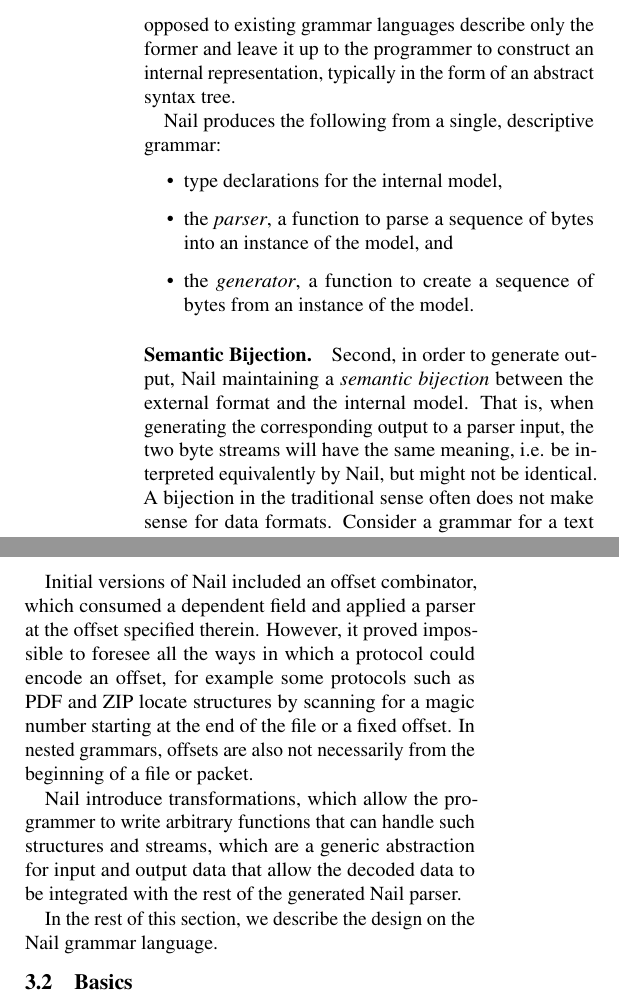
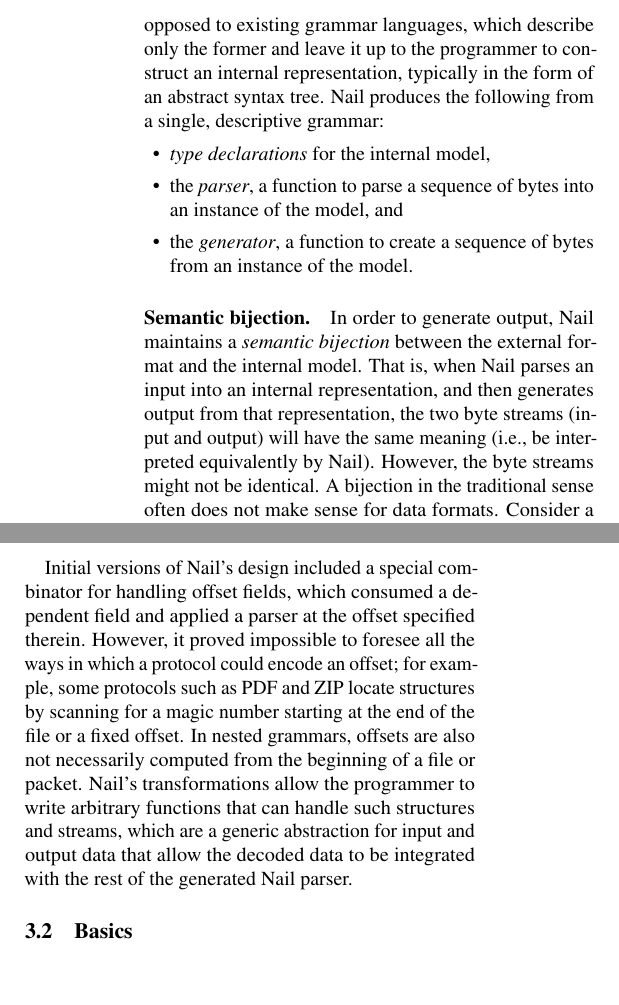
Before and after one commit to jbangert/nail, a LaTeX paper (paper/osdi14/main.tex, which reads paper/osdi14/design.tex): two parts of the columns of page 4 of 14, joined at a grey line, cut so that both start at the same text, the shorter picture padded with empty space. Compiled offline with pdfLaTeX; a LaTeX package or settings file that is missing is left out.

Commit message:
pass through 3.1

```diff
--- a/paper/osdi14/design.tex
+++ b/paper/osdi14/design.tex
@@ -25,28 +25,34 @@ with data formats.  In particular, this means:
 
 \subsection{Overview}
 
-\paragraph{Internal Model.}
-Nail grammars describe both the \emph{external format} and an \emph{internal representation} of a
-protocol, as opposed to existing grammar languages describe only the former and leave it up to the programmer to
-construct an internal representation, typically in the form of an abstract syntax tree.
+\paragraph{Internal model.}
 
+Nail grammars describe both the \emph{external format} and an
+\emph{internal representation} of a protocol, as opposed to existing
+grammar languages, which describe only the former and leave it up to
+the programmer to construct an internal representation, typically in
+the form of an abstract syntax tree.
 Nail produces the following from a single, descriptive grammar:
-\begin{itemize}
-\item type declarations for the internal model,
+
+\begin{CompactItemize}
+\item \textit{type declarations} for the internal model,
 \item the \textit{parser}, a function to parse a sequence of bytes into an
 instance of the model, and
 \item the \textit{generator}, a function to create a
 sequence of bytes from an instance of the model.
-\end{itemize}
+\end{CompactItemize}
 
 \noindent
 
-\paragraph{Semantic Bijection.}
-Second, in order to generate output, Nail maintaining
-a \emph{semantic bijection} between the external format and the internal model. That is, when
-generating the corresponding output to a parser input, the two byte streams will have the same
-meaning, i.e. be interpreted equivalently by Nail, but might not be identical.
- A bijection in the traditional sense often does not make sense for data
+\paragraph{Semantic bijection.}
+
+In order to generate output, Nail maintains
+a \emph{semantic bijection} between the external format and the internal model.
+That is, when Nail parses an input into an internal representation, and then
+generates output from that representation, the two byte streams (input and
+output) will have the same meaning (i.e., be interpreted equivalently by Nail).
+However, the byte streams might not be identical.
+A bijection in the traditional sense often does not make sense for data
 formats. Consider a grammar for a text language that tolerates white space, or a binary protocol
 that tolerates arbitrarily long padding.
 %\footnote{Say, the physical layer of most communication
@@ -74,17 +81,20 @@ also reading or writing the value of dependent fields.
 
-Initial versions of Nail included an offset combinator, which consumed a dependent field and applied
-a parser at the offset specified therein. However, it proved impossible to foresee all the ways in which a protocol could encode an offset, for example
-some protocols such as PDF and ZIP locate structures by scanning for a magic number starting at the
-end of the file or a fixed offset. In nested grammars, offsets are also not necessarily from
+Initial versions of Nail's design included a special combinator for handling offset fields,
+which consumed a dependent field and applied
+a parser at the offset specified therein. However, it proved impossible to foresee all the ways in which a protocol could encode an offset;
+for example, some protocols such as PDF and ZIP locate structures by scanning for a magic number starting at the
+end of the file or a fixed offset. In nested grammars, offsets are also not necessarily computed from
 the beginning of a file or packet.
+Nail's transformations allow the programmer to write arbitrary functions that can
+handle such structures and streams, which are a generic abstraction for input and
+output data that allow the decoded data to be integrated with the rest of the
+generated Nail parser.
 
-Nail introduce transformations, which allow the programmer to write arbitrary functions that can
-handle such structures and streams, which are a generic abstraction for input and output data that
-allow the decoded data to be integrated with the rest of the generated Nail parser.
 
-In the rest of this section, we describe the design on the Nail grammar language.
 \input{fig-syntax}
+
 \subsection{Basics}
+
 A Nail parser defines both the structure of some external format and a data type to represent that
 format. Parsers are constructed by combinators over simpler parsers, an approach popularized by the Parsec
 framework\cite{LeijenMeijer:parsec}. We provide the most common combinators familiar from other parser
```
Also changed, not shown: paper/osdi14/design.tex (19 more changed lines).
